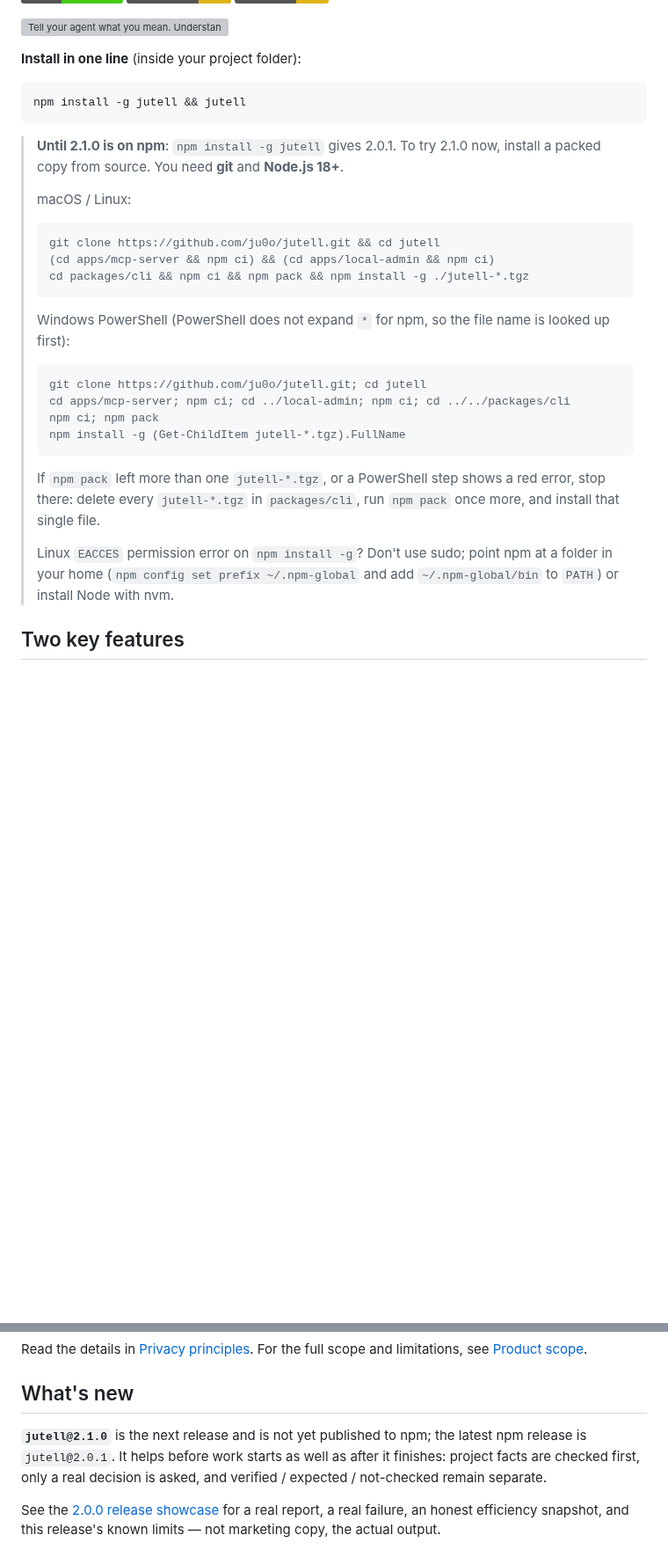
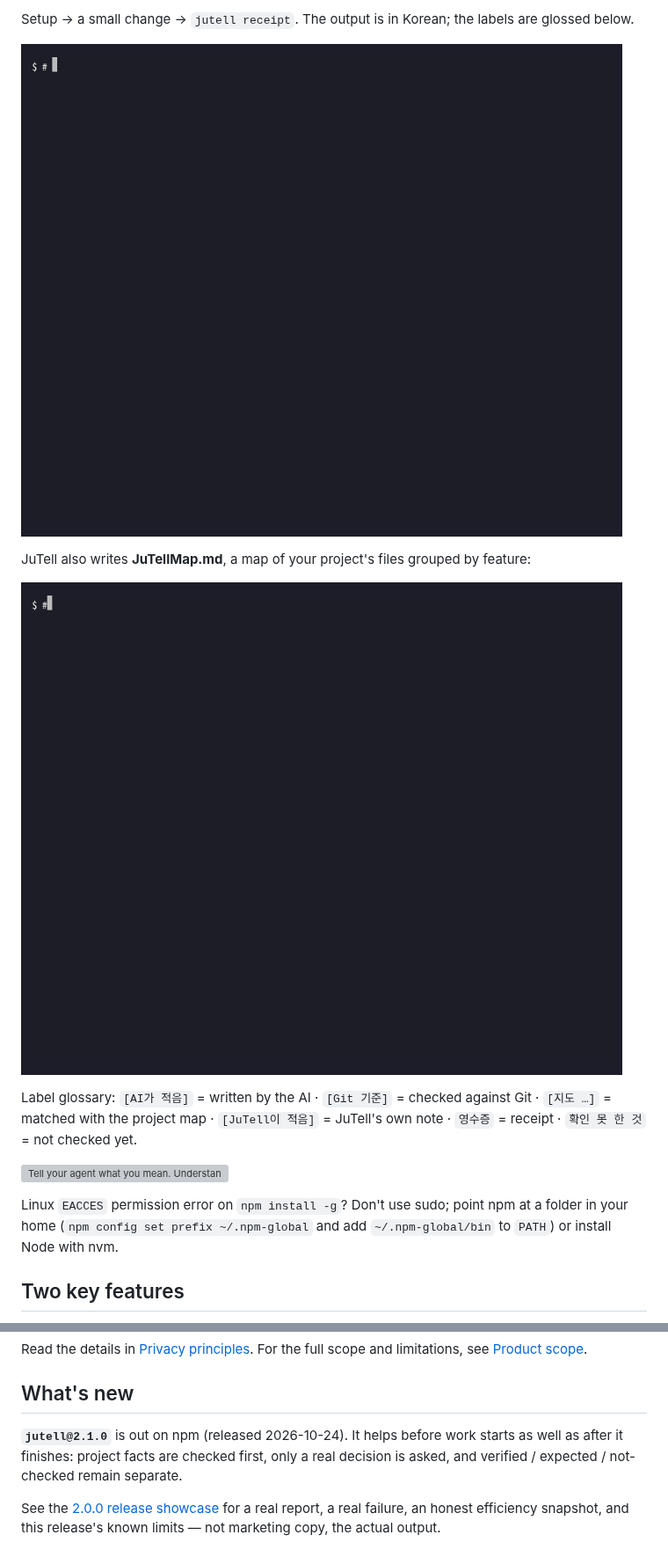
Before and after one commit to ju0o/jutell, a Markdown page: README.md, 2 parts joined by grey strips. Shown at 88% size. Rendered like a GitHub page; pictures changed too: docs/assets/readme/demo-map.gif (added), docs/assets/readme/demo-receipt.gif (added); badges without logos; blank space fills up the shorter version; grey boxes are pictures that could not be loaded.

Commit message:
docs: newcomer-friendly README top with real demo GIFs; mark 2.1.0 released

````diff
--- a/README.md
+++ b/README.md
@@ -19,34 +35,18 @@ know whether it actually worked.
+Setup → a small change → `jutell receipt`. The output is in Korean; the labels are glossed below.
+
+![JuTell demo: jutell --yes setup, a one-line change, then jutell receipt](docs/assets/readme/demo-receipt.gif)
+
+JuTell also writes **JuTellMap.md**, a map of your project's files grouped by feature:
+
+![JuTellMap demo: cat JuTellMap.md and jutell map --list](docs/assets/readme/demo-map.gif)
+
+Label glossary: `[AI가 적음]` = written by the AI · `[Git 기준]` = checked against Git ·
+`[지도 …]` = matched with the project map · `[JuTell이 적음]` = JuTell's own note ·
+`영수증` = receipt · `확인 못 한 것` = not checked yet.
+
 ![Tell your agent what you mean. Understand what it did — before work, JuTell checks project facts and asks one question if it matters; after work, it separates verified from not-checked-yet.](docs/assets/readme/hero-report.svg)
 
-**Install in one line** (inside your project folder):
-
-```bash
-npm install -g jutell && jutell
-```
-
-<!-- Maintainers: delete this note once 2.1.0 is published to npm. -->
-> **Until 2.1.0 is on npm**: `npm install -g jutell` gives 2.0.1. To try 2.1.0 now, install a packed copy from source. You need **git** and **Node.js 18+**.
->
-> macOS / Linux:
->
-> ```bash
-> git clone https://github.com/ju0o/jutell.git && cd jutell
-> (cd apps/mcp-server && npm ci) && (cd apps/local-admin && npm ci)
-> cd packages/cli && npm ci && npm pack && npm install -g ./jutell-*.tgz
-> ```
->
-> Windows PowerShell (PowerShell does not expand `*` for npm, so the file name is looked up first):
->
-> ```powershell
-> git clone https://github.com/ju0o/jutell.git; cd jutell
-> cd apps/mcp-server; npm ci; cd ../local-admin; npm ci; cd ../../packages/cli
-> npm ci; npm pack
-> npm install -g (Get-ChildItem jutell-*.tgz).FullName
-> ```
->
-> If `npm pack` left more than one `jutell-*.tgz`, or a PowerShell step shows a red error, stop there: delete every `jutell-*.tgz` in `packages/cli`, run `npm pack` once more, and install that single file.
->
-> Linux `EACCES` permission error on `npm install -g`? Don't use sudo; point npm at a folder in your home (`npm config set prefix ~/.npm-global` and add `~/.npm-global/bin` to `PATH`) or install Node with nvm.
+Linux `EACCES` permission error on `npm install -g`? Don't use sudo; point npm at a folder in your home (`npm config set prefix ~/.npm-global` and add `~/.npm-global/bin` to `PATH`) or install Node with nvm.
 
 ## Two key features
 
@@ -425,8 +425,7 @@ limitations, see [Product scope](docs/PRODUCT_SCOPE.md).
 
 ## What's new
 
-**`jutell@2.1.0`** is the next release and is not yet published to npm; the latest npm
-release is `jutell@2.0.1`. It helps before work starts as well as after it finishes: project facts
+**`jutell@2.1.0`** is out on npm (released 2026-10-24). It helps before work starts as well as after it finishes: project facts
 are checked first, only a real decision is asked, and verified / expected / not-checked remain
 separate.
 
````
Also changed, not shown: other parts of README.md (+19 -3 lines), CHANGELOG.md (+1 -3 lines), README.ko.md (+29 -41 lines).
